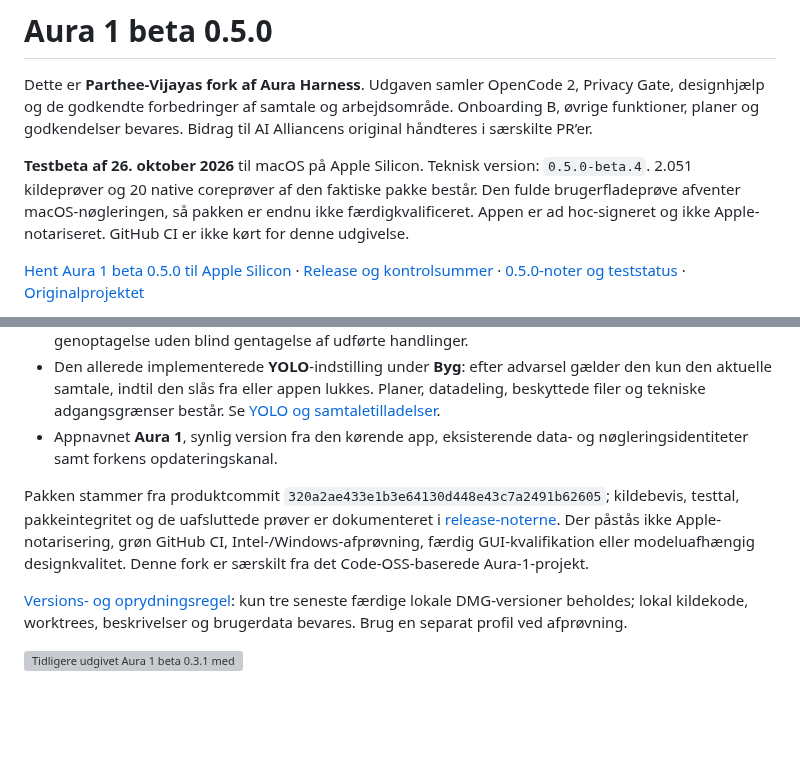
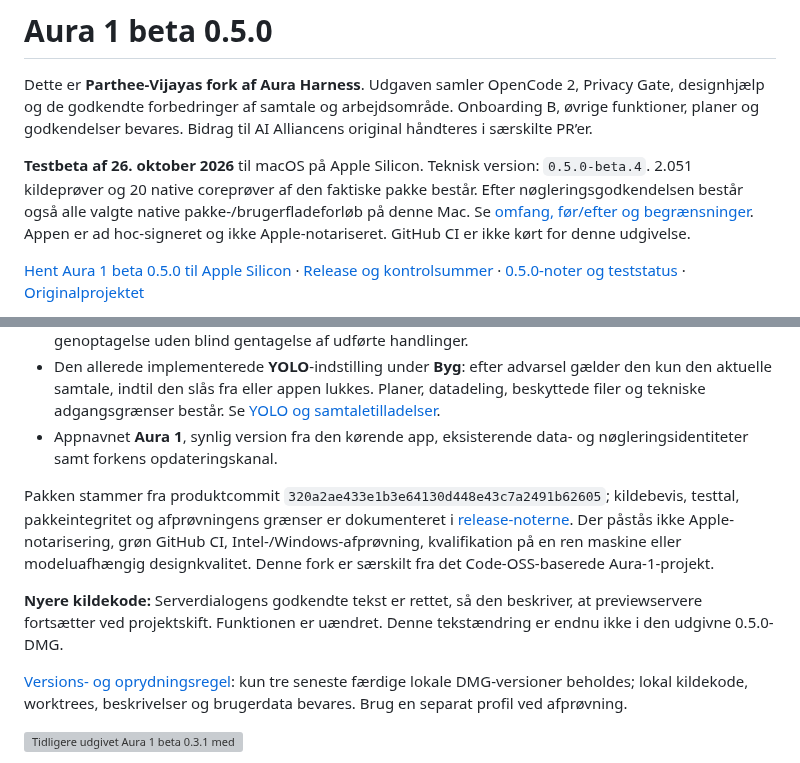
Before and after one commit to Parthee-Vijaya/Aura-GLM, a Markdown page: README.md, 2 parts joined by grey strips. Rendered like a GitHub page; blank space fills up the shorter version; grey boxes are pictures that could not be loaded.

Commit message:
docs: record completed beta package qualification

```diff
--- a/README.md
+++ b/README.md
@@ -2,7 +2,7 @@
 
 Dette er **Parthee-Vijayas fork af Aura Harness**. Udgaven samler OpenCode 2, Privacy Gate, designhjælp og de godkendte forbedringer af samtale og arbejdsområde. Onboarding B, øvrige funktioner, planer og godkendelser bevares. Bidrag til AI Alliancens original håndteres i særskilte PR’er.
 
-**Testbeta af 26. oktober 2026** til macOS på Apple Silicon. Teknisk version: `0.5.0-beta.4`. 2.051 kildeprøver og 20 native coreprøver af den faktiske pakke består. Den fulde brugerfladeprøve afventer macOS-nøgleringen, så pakken er endnu ikke færdigkvalificeret. Appen er ad hoc-signeret og ikke Apple-notariseret. GitHub CI er ikke kørt for denne udgivelse.
+**Testbeta af 26. oktober 2026** til macOS på Apple Silicon. Teknisk version: `0.5.0-beta.4`. 2.051 kildeprøver og 20 native coreprøver af den faktiske pakke består. Efter nøgleringsgodkendelsen består også alle valgte native pakke-/brugerfladeforløb på denne Mac. Se [omfang, før/efter og begrænsninger](docs/feedback/2026-10-26-package-followup.md). Appen er ad hoc-signeret og ikke Apple-notariseret. GitHub CI er ikke kørt for denne udgivelse.
 
 [Hent Aura 1 beta 0.5.0 til Apple Silicon](https://github.com/Parthee-Vijaya/ai-harness/releases/download/v0.5.0-beta.4/Aura-1-0.5.0-beta.4-mac-arm64.dmg) · [Release og kontrolsummer](https://github.com/Parthee-Vijaya/ai-harness/releases/tag/v0.5.0-beta.4) · [0.5.0-noter og teststatus](docs/releases/aura-1-beta-0.5.0.md) · [Originalprojektet](https://github.com/ai-alliancen-org/ai-harness)
 
@@ -32,7 +32,9 @@ Design-skills er vejledning, ikke en garanti for et flot eller fejlfrit første
 - Den allerede implementerede **YOLO**-indstilling under **Byg**: efter advarsel gælder den kun den aktuelle samtale, indtil den slås fra eller appen lukkes. Planer, datadeling, beskyttede filer og tekniske adgangsgrænser består. Se [YOLO og samtaletilladelser](docs/yolo.md).
 - Appnavnet **Aura 1**, synlig version fra den kørende app, eksisterende data- og nøgleringsidentiteter samt forkens opdateringskanal.
 
-Pakken stammer fra produktcommit `320a2ae433e1b3e64130d448e43c7a2491b62605`; kildebevis, testtal, pakkeintegritet og de uafsluttede prøver er dokumenteret i [release-noterne](docs/releases/aura-1-beta-0.5.0.md). Der påstås ikke Apple-notarisering, grøn GitHub CI, Intel-/Windows-afprøvning, færdig GUI-kvalifikation eller modeluafhængig designkvalitet. Denne fork er særskilt fra det Code-OSS-baserede Aura-1-projekt.
+Pakken stammer fra produktcommit `320a2ae433e1b3e64130d448e43c7a2491b62605`; kildebevis, testtal, pakkeintegritet og afprøvningens grænser er dokumenteret i [release-noterne](docs/releases/aura-1-beta-0.5.0.md). Der påstås ikke Apple-notarisering, grøn GitHub CI, Intel-/Windows-afprøvning, kvalifikation på en ren maskine eller modeluafhængig designkvalitet. Denne fork er særskilt fra det Code-OSS-baserede Aura-1-projekt.
+
+**Nyere kildekode:** Serverdialogens godkendte tekst er rettet, så den beskriver, at previewservere fortsætter ved projektskift. Funktionen er uændret. Denne tekstændring er endnu ikke i den udgivne 0.5.0-DMG.
 
 [Versions- og oprydningsregel](docs/releases/POLICY.md): kun tre seneste færdige lokale DMG-versioner beholdes; lokal kildekode, worktrees, beskrivelser og brugerdata bevares. Brug en separat profil ved afprøvning.
 
```
Also changed, not shown: docs/feedback/2026-10-26-package-followup.md (added, +44 -0 lines), docs/releases/aura-1-beta-0.5.0.md (+7 -3 lines), docs/images/server-start-notice-20261026/after.png (added), docs/images/server-start-notice-20261026/before.png (added), 1 other file.
